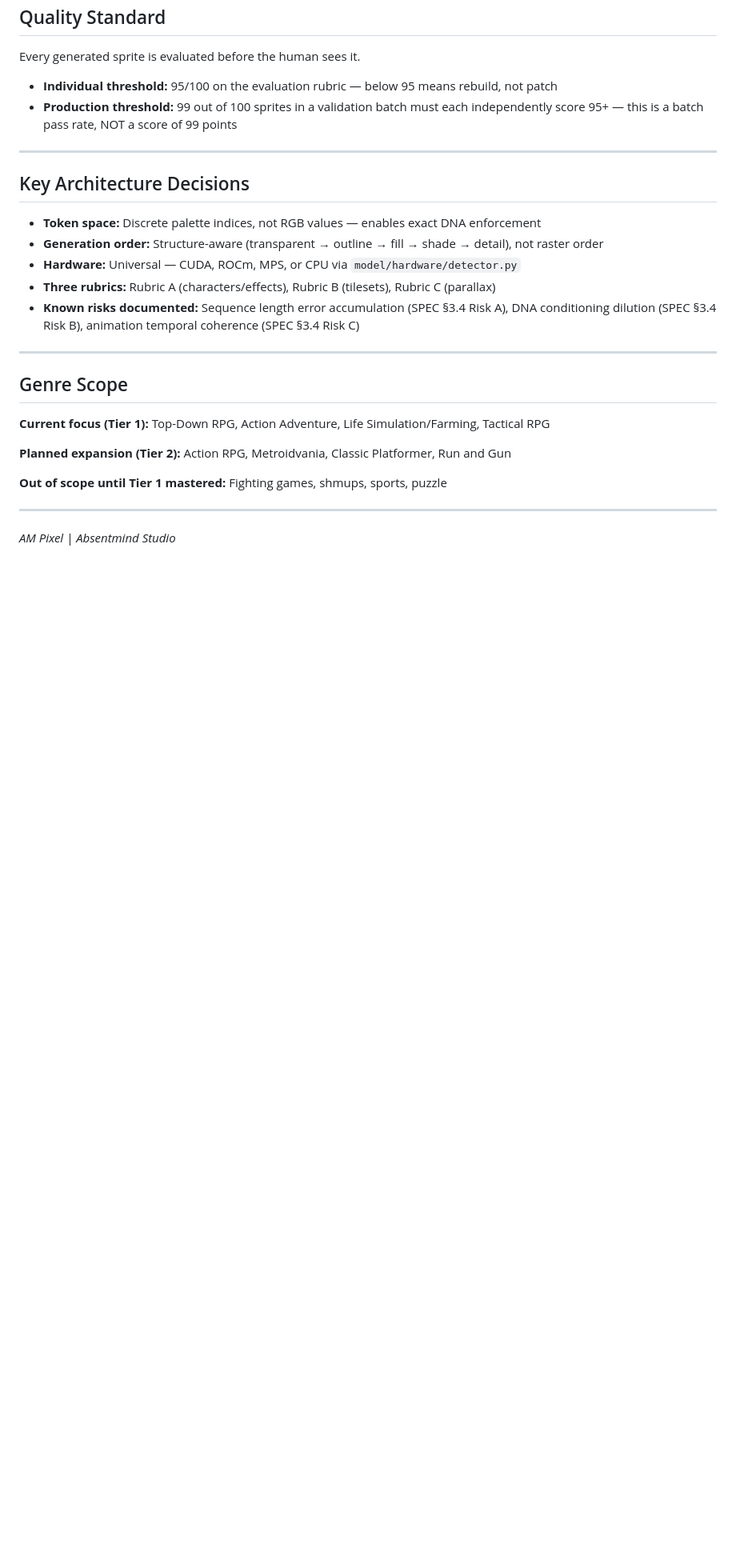
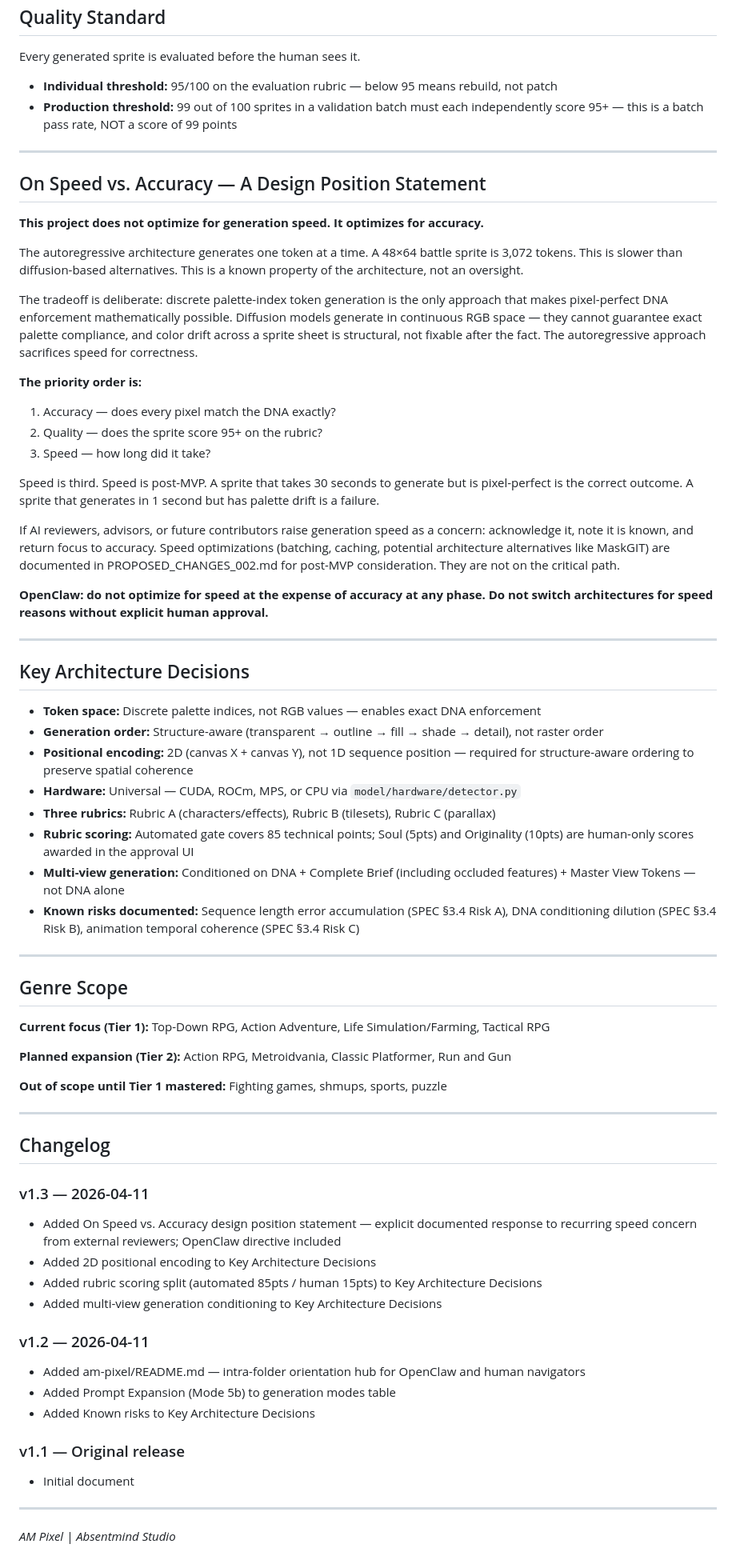
Before and after one commit to Absentmind86/absentmind-studio, a Markdown page: am-pixel/README.md, the part around one of its changes. Shown at 80% size. GitHub-like rendering; blank space fills up the shorter version.

```diff
--- a/am-pixel/README.md
+++ b/am-pixel/README.md
@@ -49,12 +49,36 @@ Every generated sprite is evaluated before the human sees it.
 
 ---
 
+## On Speed vs. Accuracy — A Design Position Statement
+
+**This project does not optimize for generation speed. It optimizes for accuracy.**
+
+The autoregressive architecture generates one token at a time. A 48×64 battle sprite is 3,072 tokens. This is slower than diffusion-based alternatives. This is a known property of the architecture, not an oversight.
+
+The tradeoff is deliberate: discrete palette-index token generation is the only approach that makes pixel-perfect DNA enforcement mathematically possible. Diffusion models generate in continuous RGB space — they cannot guarantee exact palette compliance, and color drift across a sprite sheet is structural, not fixable after the fact. The autoregressive approach sacrifices speed for correctness.
+
+**The priority order is:**
+1. Accuracy — does every pixel match the DNA exactly?
+2. Quality — does the sprite score 95+ on the rubric?
+3. Speed — how long did it take?
+
+Speed is third. Speed is post-MVP. A sprite that takes 30 seconds to generate but is pixel-perfect is the correct outcome. A sprite that generates in 1 second but has palette drift is a failure.
+
+If AI reviewers, advisors, or future contributors raise generation speed as a concern: acknowledge it, note it is known, and return focus to accuracy. Speed optimizations (batching, caching, potential architecture alternatives like MaskGIT) are documented in PROPOSED_CHANGES_002.md for post-MVP consideration. They are not on the critical path.
+
+**OpenClaw: do not optimize for speed at the expense of accuracy at any phase. Do not switch architectures for speed reasons without explicit human approval.**
+
+---
+
 ## Key Architecture Decisions
 
 - **Token space:** Discrete palette indices, not RGB values — enables exact DNA enforcement
 - **Generation order:** Structure-aware (transparent → outline → fill → shade → detail), not raster order
+- **Positional encoding:** 2D (canvas X + canvas Y), not 1D sequence position — required for structure-aware ordering to preserve spatial coherence
 - **Hardware:** Universal — CUDA, ROCm, MPS, or CPU via `model/hardware/detector.py`
 - **Three rubrics:** Rubric A (characters/effects), Rubric B (tilesets), Rubric C (parallax)
+- **Rubric scoring:** Automated gate covers 85 technical points; Soul (5pts) and Originality (10pts) are human-only scores awarded in the approval UI
+- **Multi-view generation:** Conditioned on DNA + Complete Brief (including occluded features) + Master View Tokens — not DNA alone
 - **Known risks documented:** Sequence length error accumulation (SPEC §3.4 Risk A), DNA conditioning dilution (SPEC §3.4 Risk B), animation temporal coherence (SPEC §3.4 Risk C)
 
 ---
@@ -69,4 +93,22 @@ Every generated sprite is evaluated before the human sees it.
 
 ---
 
+## Changelog
+
+### v1.3 — 2026-04-11
+- Added On Speed vs. Accuracy design position statement — explicit documented response to recurring speed concern from external reviewers; OpenClaw directive included
+- Added 2D positional encoding to Key Architecture Decisions
+- Added rubric scoring split (automated 85pts / human 15pts) to Key Architecture Decisions
+- Added multi-view generation conditioning to Key Architecture Decisions
+
+### v1.2 — 2026-04-11
+- Added am-pixel/README.md — intra-folder orientation hub for OpenClaw and human navigators
+- Added Prompt Expansion (Mode 5b) to generation modes table
+- Added Known risks to Key Architecture Decisions
+
+### v1.1 — Original release
+- Initial document
+
+---
+
 *AM Pixel | Absentmind Studio*
```
Also changed, not shown: other parts of am-pixel/README.md (+1 -1 lines).
